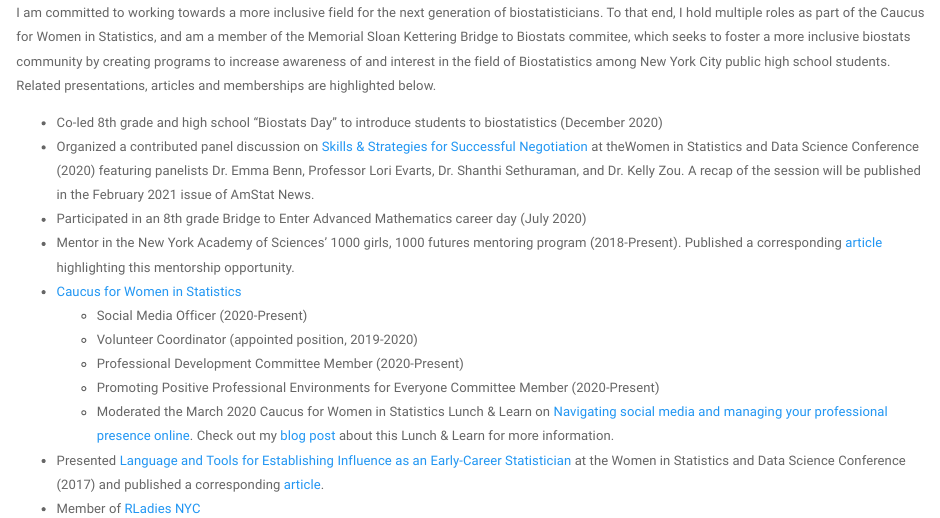
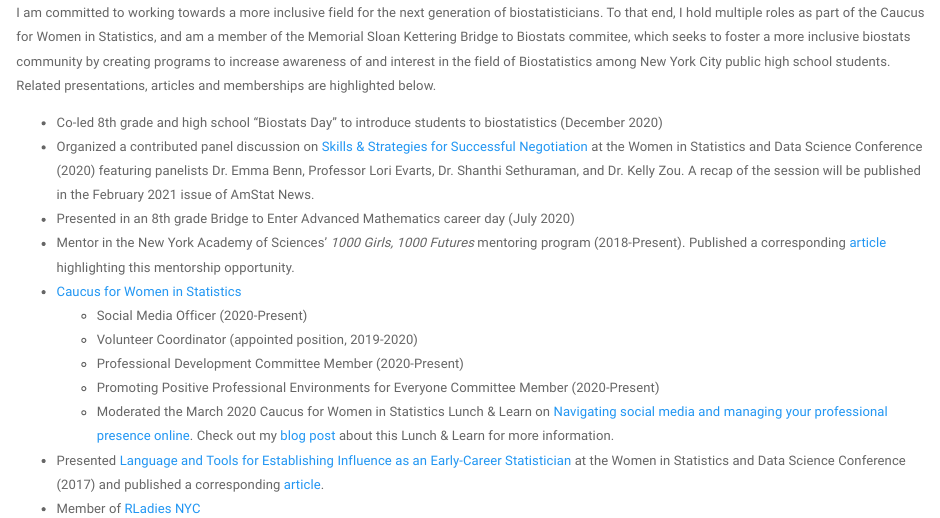
Before and after one commit to jalavery/jalavery.github.io, an R Markdown document (portfolio_service.Rmd): the page in a window 1100 px wide, from 140 px down. The pictures show the output file portfolio_service.html that the author committed with the source, opened offline; library style sheets and scripts come from the installed R packages.

Commit message:
Update formatting

```diff
--- a/portfolio_service.Rmd
+++ b/portfolio_service.Rmd
@@ -16,9 +16,9 @@
 I am committed to working towards a more inclusive field for the next generation of biostatisticians. To that end, I hold multiple roles as part of the Caucus for Women in Statistics, and am a member of the Memorial Sloan Kettering Bridge to Biostats commitee, which seeks to foster a more inclusive biostats community by creating programs to increase awareness of and interest in the field of Biostatistics among New York City public high school students. Related presentations, articles and memberships are highlighted below.
 
 * Co-led 8th grade and high school “Biostats Day” to introduce students to biostatistics (December 2020)
-* Organized a contributed panel discussion on [Skills & Strategies for Successful Negotiation](https://ww2.amstat.org/meetings/wsds/2020/onlineprogram/AbstractDetails.cfm?AbstractID=309555) at theWomen in Statistics and Data Science Conference (2020) featuring panelists Dr. Emma Benn, Professor Lori Evarts, Dr. Shanthi Sethuraman, and Dr. Kelly Zou. A recap of the session will be published in the February 2021 issue of AmStat News.
-* Participated in an 8th grade Bridge to Enter Advanced Mathematics career day (July 2020)
-* Mentor in the New York Academy of Sciences' 1000 girls, 1000 futures mentoring program (2018-Present). Published a corresponding [article](http://magazine.amstat.org/blog/2018/11/01/1000-girls-1000-futures/?utm_source=informz&utm_medium=email&utm_campaign=amstatnews&_zs=UvcOe1&_zl=vBfH5) highlighting this mentorship opportunity.
+* Organized a contributed panel discussion on [Skills & Strategies for Successful Negotiation](https://ww2.amstat.org/meetings/wsds/2020/onlineprogram/AbstractDetails.cfm?AbstractID=309555) at the Women in Statistics and Data Science Conference (2020) featuring panelists Dr. Emma Benn, Professor Lori Evarts, Dr. Shanthi Sethuraman, and Dr. Kelly Zou. A recap of the session will be published in the February 2021 issue of AmStat News.
+* Presented in an 8th grade Bridge to Enter Advanced Mathematics career day (July 2020)
+* Mentor in the New York Academy of Sciences' *1000 Girls, 1000 Futures* mentoring program (2018-Present). Published a corresponding [article](http://magazine.amstat.org/blog/2018/11/01/1000-girls-1000-futures/?utm_source=informz&utm_medium=email&utm_campaign=amstatnews&_zs=UvcOe1&_zl=vBfH5) highlighting this mentorship opportunity.
 *  [Caucus for Women in Statistics](https://cwstat.org/)
     * Social Media Officer (2020-Present)
     * Volunteer Coordinator (appointed position, 2019-2020)
```
Also changed, not shown: portfolio_service.html.
